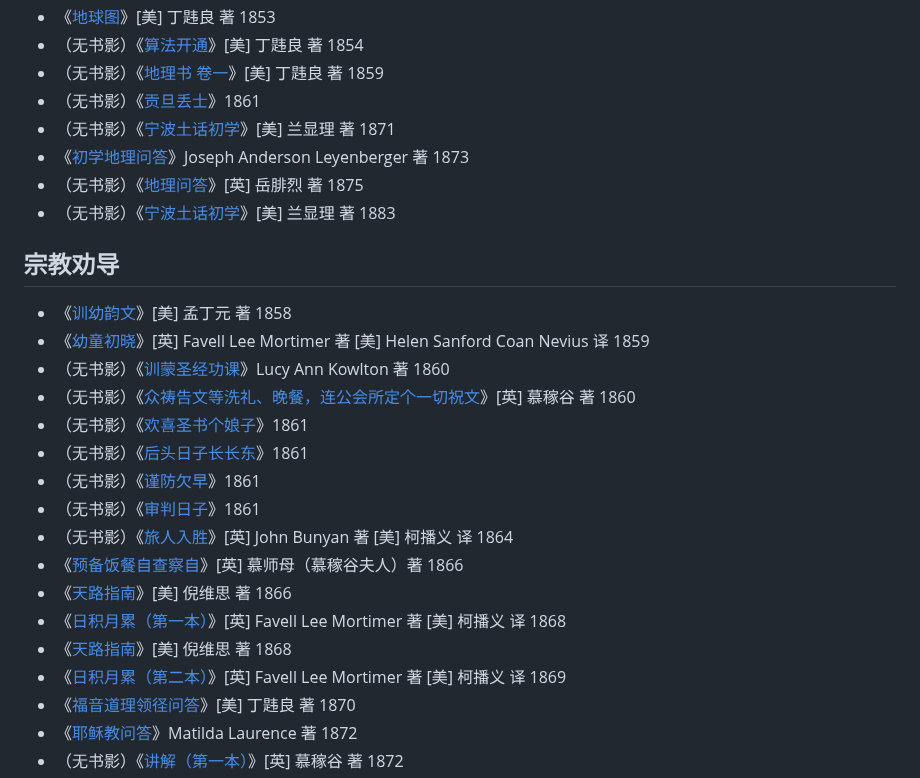
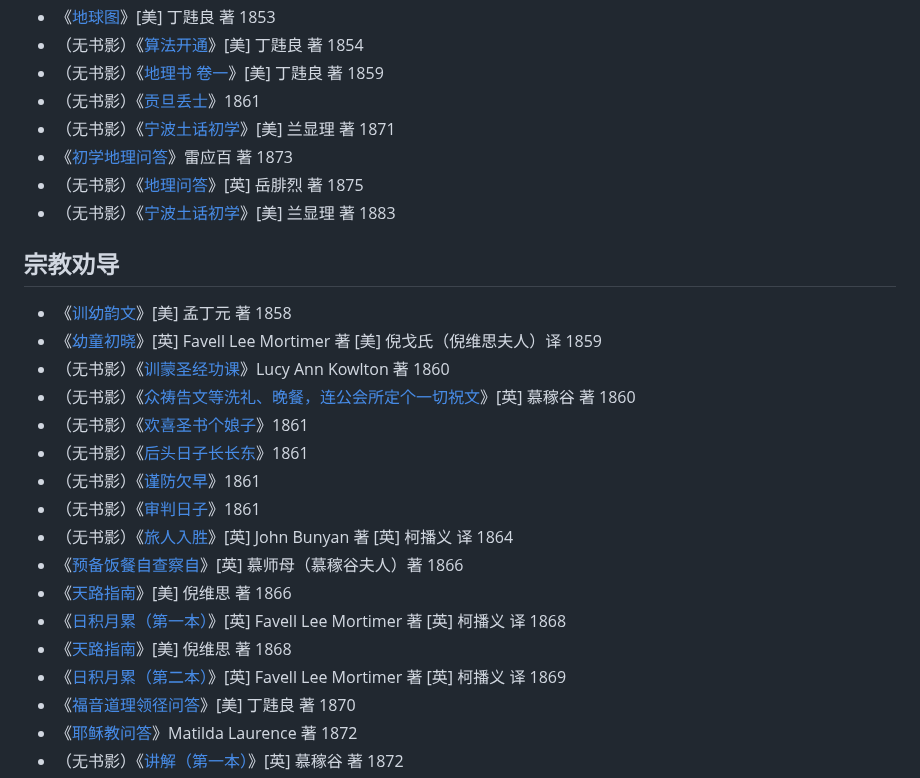
Before and after one commit to shinzoqchiuq/books-in-wu-romanization, a Markdown page: book-list.md, the part around the change. GitHub-like rendering.

Commit message:
docs(book-list): Chinese name & nationality

```diff
--- a/book-list.md
+++ b/book-list.md
@@ -65,26 +65,26 @@
 - （无书影）《[地理书 卷一](https://east-asian.bodleian.ox.ac.uk/catalog/volume_2127)》\[美\] 丁韪良 著 1859
 - （无书影）《[贡旦丢士](https://east-asian.bodleian.ox.ac.uk/catalog/volume_2267)》1861
 - （无书影）《[宁波土话初学](https://east-asian.bodleian.ox.ac.uk/catalog/volume_1016)》\[美\] 兰显理 著 1871
-- 《[初学地理问答](https://east-asian.bodleian.ox.ac.uk/catalog/volume_1579)》Joseph Anderson Leyenberger 著 1873
+- 《[初学地理问答](https://east-asian.bodleian.ox.ac.uk/catalog/volume_1579)》雷应百 著 1873
 - （无书影）《[地理问答](https://east-asian.bodleian.ox.ac.uk/catalog/volume_1043)》\[英\] 岳腓烈 著 1875
 - （无书影）《[宁波土话初学](https://east-asian.bodleian.ox.ac.uk/catalog/volume_2184)》\[美\] 兰显理 著 1883
 
 ## 宗教劝导
 
 - 《[训幼韵文](https://east-asian.bodleian.ox.ac.uk/catalog/volume_1644)》\[美\] 孟丁元 著 1858
-- 《[幼童初晓](https://east-asian.bodleian.ox.ac.uk/catalog/volume_1550)》\[英\] Favell Lee Mortimer 著 \[美\] Helen Sanford Coan Nevius 译 1859
+- 《[幼童初晓](https://east-asian.bodleian.ox.ac.uk/catalog/volume_1550)》\[英\] Favell Lee Mortimer 著 \[美\] 倪戈氏（倪维思夫人）译 1859
 - （无书影）《[训蒙圣经功课](https://east-asian.bodleian.ox.ac.uk/catalog/volume_2108)》Lucy Ann Kowlton 著 1860
 - （无书影）《[众祷告文等洗礼、晚餐，连公会所定个一切祝文](https://east-asian.bodleian.ox.ac.uk/catalog/volume_524)》\[英\] 慕稼谷 著 1860
 - （无书影）《[欢喜圣书个娘子](https://east-asian.bodleian.ox.ac.uk/catalog/volume_2263)》1861
 - （无书影）《[后头日子长长东](https://east-asian.bodleian.ox.ac.uk/catalog/volume_2264)》1861
 - （无书影）《[谨防欠早](https://east-asian.bodleian.ox.ac.uk/catalog/volume_2265)》1861
 - （无书影）《[审判日子](https://east-asian.bodleian.ox.ac.uk/catalog/volume_2266)》1861
-- （无书影）《[旅人入胜](https://east-asian.bodleian.ox.ac.uk/catalog/volume_1510)》\[英\] John Bunyan 著 \[美\] 柯播义 译 1864
+- （无书影）《[旅人入胜](https://east-asian.bodleian.ox.ac.uk/catalog/volume_1510)》\[英\] John Bunyan 著 \[英\] 柯播义 译 1864
 - 《[预备饭餐自查察自](https://east-asian.bodleian.ox.ac.uk/catalog/volume_2204)》\[英\] 慕师母（慕稼谷夫人）著 1866
 - 《[天路指南](https://east-asian.bodleian.ox.ac.uk/catalog/volume_1436)》\[美\] 倪维思 著 1866
-- 《[日积月累（第一本）](https://east-asian.bodleian.ox.ac.uk/catalog/volume_1806)》\[英\] Favell Lee Mortimer 著 \[美\] 柯播义 译 1868
+- 《[日积月累（第一本）](https://east-asian.bodleian.ox.ac.uk/catalog/volume_1806)》\[英\] Favell Lee Mortimer 著 \[英\] 柯播义 译 1868
 - 《[天路指南](https://east-asian.bodleian.ox.ac.uk/catalog/volume_2216)》\[美\] 倪维思 著 1868
-- 《[日积月累（第二本）](https://east-asian.bodleian.ox.ac.uk/catalog/volume_1806)》\[英\] Favell Lee Mortimer 著 \[美\] 柯播义 译 1869
+- 《[日积月累（第二本）](https://east-asian.bodleian.ox.ac.uk/catalog/volume_1806)》\[英\] Favell Lee Mortimer 著 \[英\] 柯播义 译 1869
 - 《[福音道理领径问答](https://east-asian.bodleian.ox.ac.uk/catalog/volume_967)》\[美\] 丁韪良 著 1870
 - 《[耶稣教问答](https://east-asian.bodleian.ox.ac.uk/catalog/volume_980)》Matilda Laurence 著 1872
 - （无书影）《[讲解（第一本）](https://east-asian.bodleian.ox.ac.uk/catalog/volume_2207)》\[英\] 慕稼谷 著 1872
```
